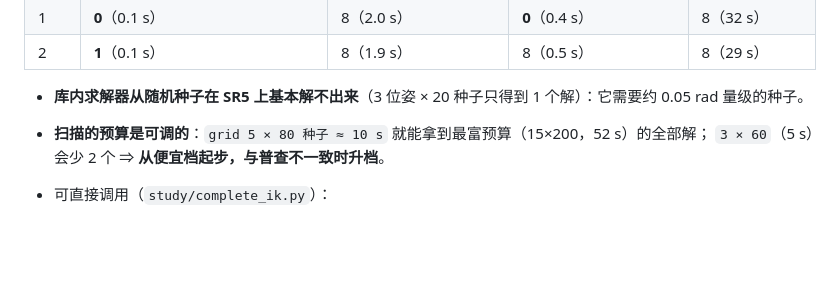
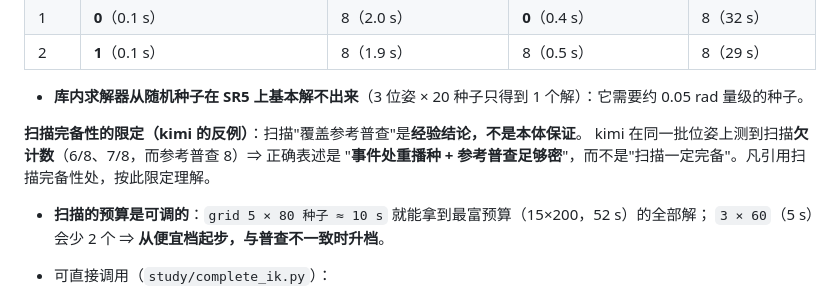
Before and after one commit to yangliangzhu/py_robot_library, a Markdown page: study/REPORT.md, the part around the change. Rendered like a GitHub page; blank space fills up the shorter version.

```diff
--- a/study/REPORT.md
+++ b/study/REPORT.md
@@ -194,6 +194,11 @@ python3 -m study.exp31_fold_triggered_scan --pose-seeds 0 7  # fold 谱触发
 
 * **库内求解器从随机种子在 SR5 上基本解不出来**（3 位姿 × 20 种子只得到 1 个解）：它需要约
   0.05 rad 量级的种子。
+
+**扫描完备性的限定（kimi 的反例）**：扫描"覆盖参考普查"是**经验结论，不是本体保证**。
+kimi 在同一批位姿上测到扫描**欠计数**（6/8、7/8，而参考普查 8）⇒ 正确表述是
+"**事件处重播种 + 参考普查足够密**"，而不是"扫描一定完备"。凡引用扫描完备性处，按此限定理解。
+
 * **扫描的预算是可调的**：`grid 5 × 80 种子 ≈ 10 s` 就能拿到最富预算（15×200，52 s）的全部解；
   `3 × 60`（5 s）会少 2 个 ⇒ **从便宜档起步，与普查不一致时升档**。
 * 可直接调用（`study/complete_ik.py`）：
```
Also changed, not shown: study/README.md (+3 -0 lines), study/collab/to_kimi.md (added, +59 -0 lines).
